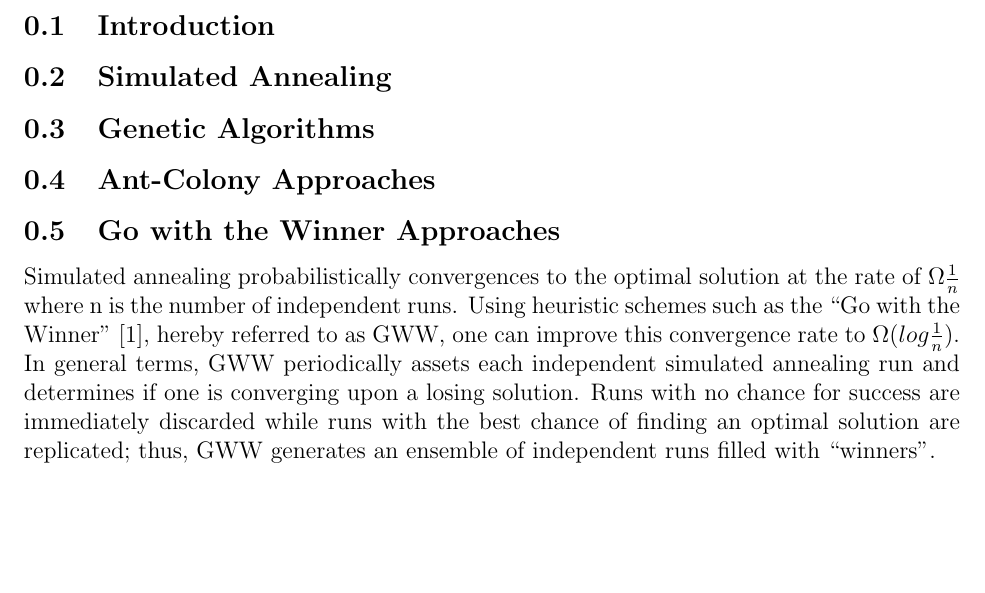
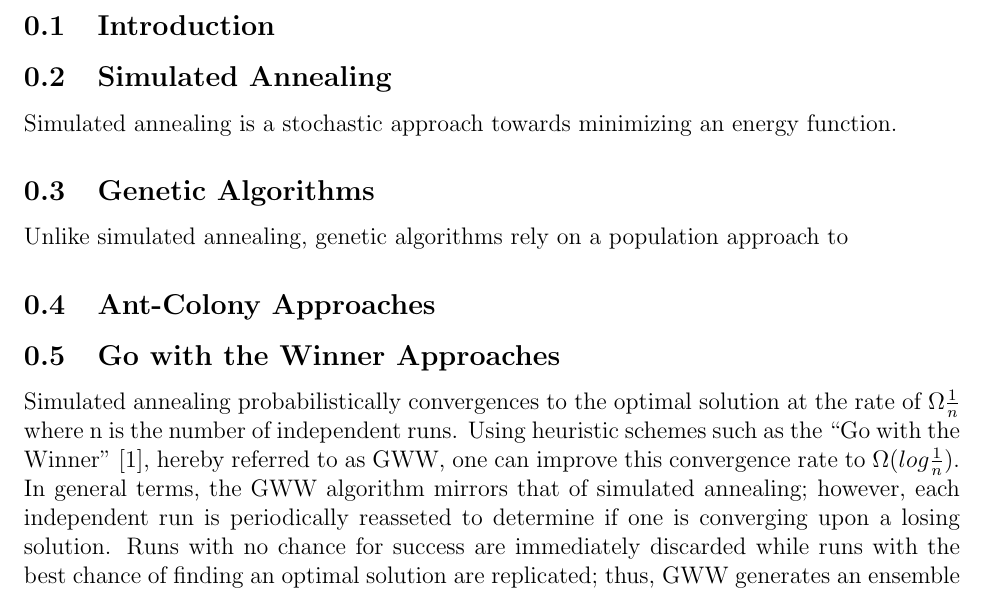
Before and after one commit to zestrada/atomicscalesimulationgroup2, a LaTeX document (Proposal/proposal.tex): part of the page before the commit and part of page 1 of 2 after it, cut so that both start at the same text, the shorter picture padded with empty space. Compiled offline with pdfLaTeX.

Commit message:
Modified

```diff
--- a/Proposal/proposal.tex
+++ b/Proposal/proposal.tex
@@ -16,8 +16,10 @@ we will consider looking at parallel and/or GPU solutions to accelerate algorith
 \subsection{Introduction}
 
 \subsection{Simulated Annealing}
+Simulated annealing is a stochastic approach towards minimizing an energy function.
 
 \subsection{Genetic Algorithms}
+Unlike simulated annealing, genetic algorithms rely on a population approach to
 
 \subsection{Ant-Colony Approaches}
 
@@ -25,8 +27,7 @@ we will consider looking at parallel and/or GPU solutions to accelerate algorith
 Simulated annealing probabilistically convergences to the optimal solution at the rate
  of $\Omega{\frac{1}{n}}$ where n is the number of independent runs.
 Using heuristic schemes such as the ``Go with the Winner''~\cite{Aldous1994gwt}, hereby referred to as GWW,
-one can improve this convergence rate to $\Omega(log \frac{1}{n})$.  In general terms, GWW periodically assets
-each independent simulated annealing run and determines if one is converging upon a losing solution.  Runs with
+one can improve this convergence rate to $\Omega(log \frac{1}{n})$.  In general terms, the GWW algorithm mirrors that of simulated annealing; however, each independent run is periodically reasseted to determine if one is converging upon a losing solution.  Runs with
 no chance for success are immediately discarded while runs with the best chance of finding an optimal solution
 are replicated; thus, GWW generates an ensemble of independent runs filled with  ``winners''.
 
```
